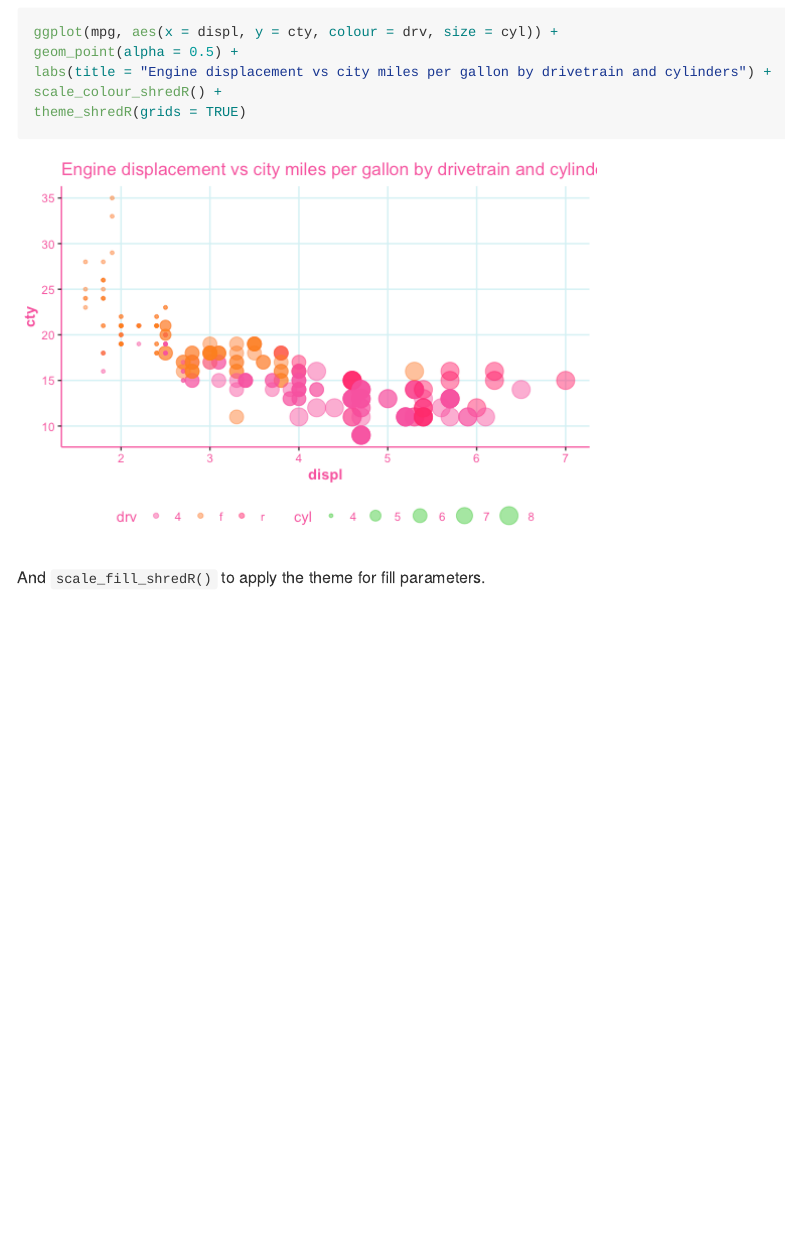
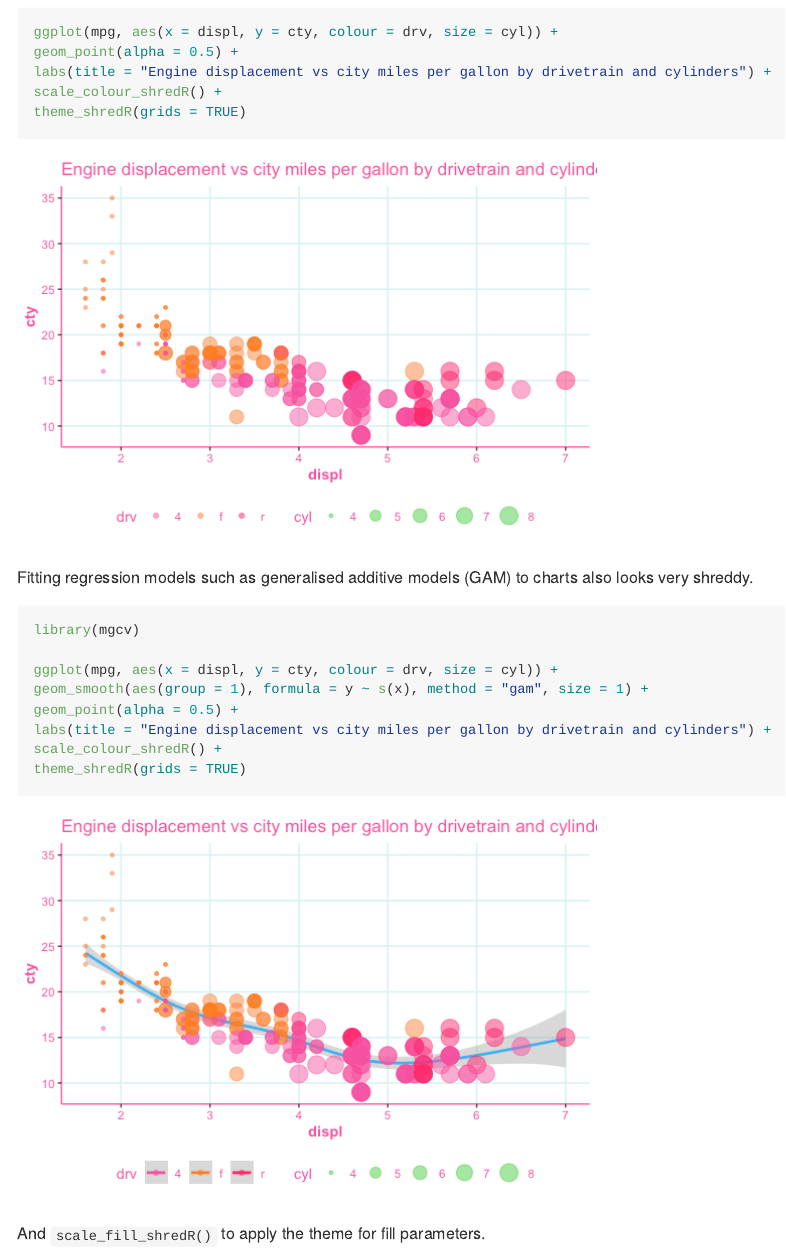
Before and after one commit to hendersontrent/ggshredR, an R Markdown document (README.Rmd): the page in a window 1100 px wide, from 1700 px down. The pictures show the output file README.md that the author committed with the source, drawn offline in the style of GitHub.

Commit message:
Added regression to README

````diff
--- a/README.Rmd
+++ b/README.Rmd
@@ -53,6 +53,19 @@ scale_colour_shredR() +
 theme_shredR(grids = TRUE)
 ```
 
+Fitting regression models such as generalised additive models (GAM) to charts also looks very shreddy.
+
+```{r message = FALSE}
+library(mgcv)
+
+ggplot(mpg, aes(x = displ, y = cty, colour = drv, size = cyl)) +
+geom_smooth(aes(group = 1), formula = y ~ s(x), method = "gam", size = 1) +
+geom_point(alpha = 0.5) +
+labs(title = "Engine displacement vs city miles per gallon by drivetrain and cylinders") +
+scale_colour_shredR() +
+theme_shredR(grids = TRUE)
+```
+
 And `scale_fill_shredR()` to apply the theme for fill parameters.
 
 ```{r message = FALSE}
````
Also changed, not shown: README.md, README_files/figure-gfm/unnamed-chunk-6-1.png, README_files/figure-gfm/unnamed-chunk-7-1.png (added).
